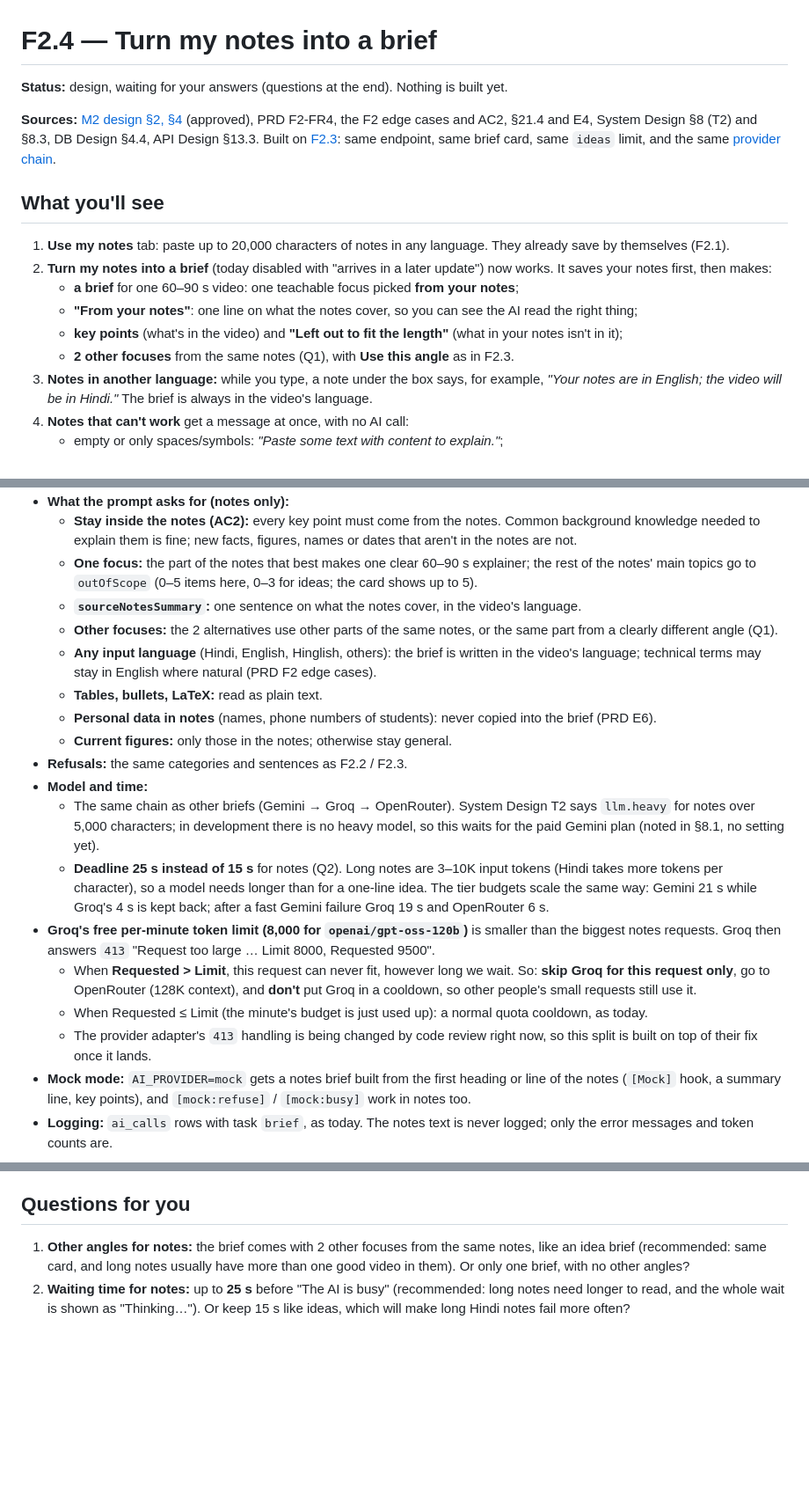
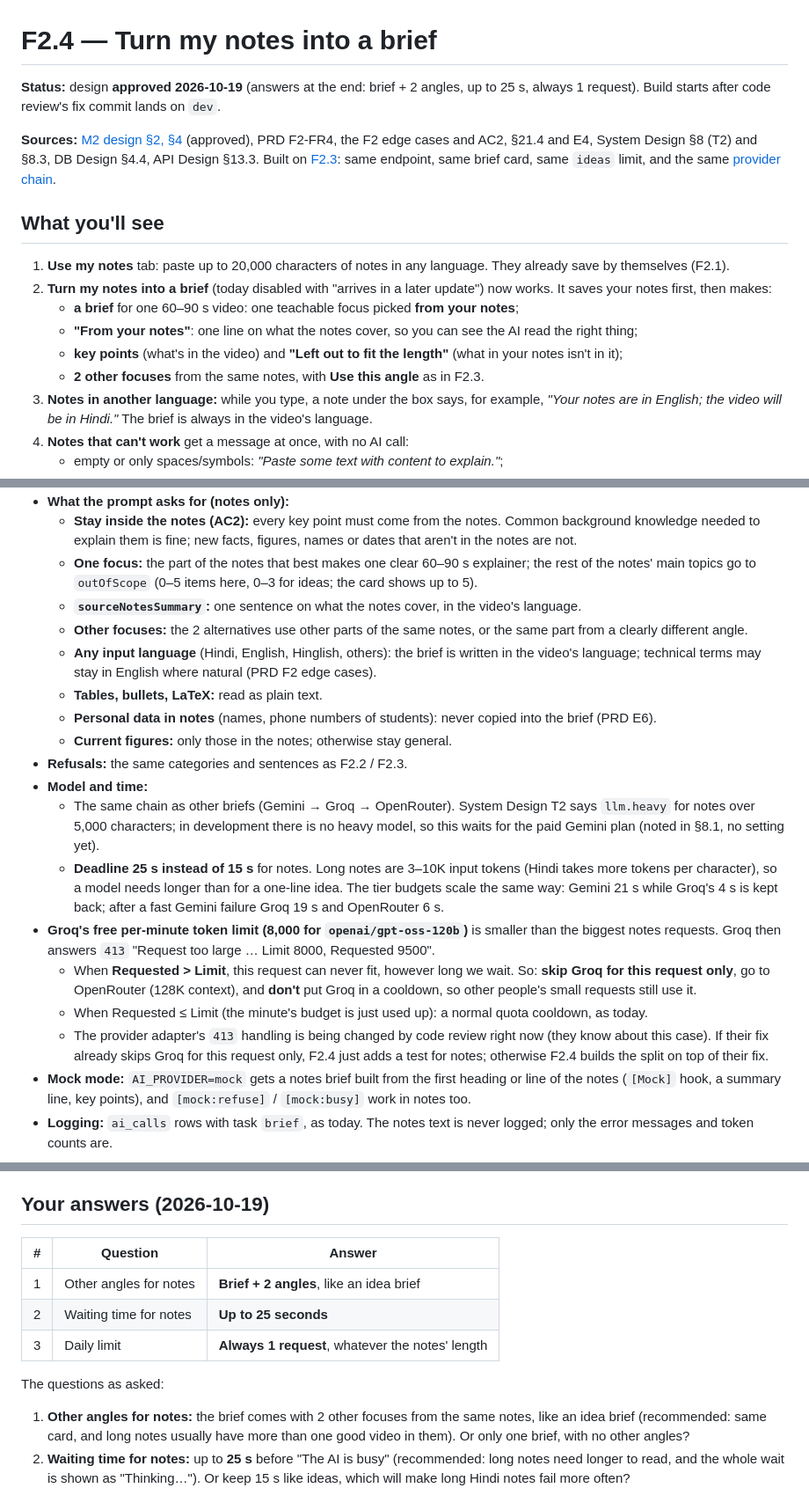
Before and after one commit to ETHANHUNT53/videozilla, a Markdown page: docs/features/F2.4-notes-brief.md, 3 parts joined by grey strips. Shown at 88% size. Rendered like a GitHub page; blank space fills up the shorter version.

Commit message:
docs: F2.4 design approved (brief + 2 angles, 25 s, always 1 request)
Co-Authored-By: Claude Opus 5.5 <noreply@anthropic.com>

```diff
--- a/docs/features/F2.4-notes-brief.md
+++ b/docs/features/F2.4-notes-brief.md
@@ -1,6 +1,6 @@
 # F2.4 — Turn my notes into a brief
 
-**Status:** design, waiting for your answers (questions at the end). Nothing is built yet.
+**Status:** design **approved 2026-10-19** (answers at the end: brief + 2 angles, up to 25 s, always 1 request). Build starts after code review's fix commit lands on `dev`.
 
 **Sources:** [M2 design §2, §4](../M2_DESIGN.md) (approved), PRD F2-FR4, the F2 edge cases and AC2, §21.4 and E4, System Design §8 (T2) and §8.3, DB Design §4.4, API Design §13.3. Built on [F2.3](F2.3-idea-brief.md): same endpoint, same brief card, same `ideas` limit, and the same [provider chain](AI-provider-switch.md#three-tier-chain-added-2026-10-19).
 
@@ -11,7 +11,7 @@
    - **a brief** for one 60–90 s video: one teachable focus picked **from your notes**;
    - **"From your notes"**: one line on what the notes cover, so you can see the AI read the right thing;
    - **key points** (what's in the video) and **"Left out to fit the length"** (what in your notes isn't in it);
-   - **2 other focuses** from the same notes (Q1), with **Use this angle** as in F2.3.
+   - **2 other focuses** from the same notes, with **Use this angle** as in F2.3.
 3. **Notes in another language:** while you type, a note under the box says, for example, *"Your notes are in English; the video will be in Hindi."* The brief is always in the video's language.
 4. **Notes that can't work** get a message at once, with no AI call:
    - empty or only spaces/symbols: *"Paste some text with content to explain."*;
@@ -47,7 +47,7 @@ The `400 { field: "from" }` "arrive in a later update" answer goes away.
   - **Stay inside the notes (AC2):** every key point must come from the notes. Common background knowledge needed to explain them is fine; new facts, figures, names or dates that aren't in the notes are not.
   - **One focus:** the part of the notes that best makes one clear 60–90 s explainer; the rest of the notes' main topics go to `outOfScope` (0–5 items here, 0–3 for ideas; the card shows up to 5).
   - **`sourceNotesSummary`:** one sentence on what the notes cover, in the video's language.
-  - **Other focuses:** the 2 alternatives use other parts of the same notes, or the same part from a clearly different angle (Q1).
+  - **Other focuses:** the 2 alternatives use other parts of the same notes, or the same part from a clearly different angle.
   - **Any input language** (Hindi, English, Hinglish, others): the brief is written in the video's language; technical terms may stay in English where natural (PRD F2 edge cases).
   - **Tables, bullets, LaTeX:** read as plain text.
   - **Personal data in notes** (names, phone numbers of students): never copied into the brief (PRD E6).
@@ -55,11 +55,11 @@ The `400 { field: "from" }` "arrive in a later update" answer goes away.
 - **Refusals:** the same categories and sentences as F2.2 / F2.3.
 - **Model and time:**
   - The same chain as other briefs (Gemini → Groq → OpenRouter). System Design T2 says `llm.heavy` for notes over 5,000 characters; in development there is no heavy model, so this waits for the paid Gemini plan (noted in §8.1, no setting yet).
-  - **Deadline 25 s instead of 15 s** for notes (Q2). Long notes are 3–10K input tokens (Hindi takes more tokens per character), so a model needs longer than for a one-line idea. The tier budgets scale the same way: Gemini 21 s while Groq's 4 s is kept back; after a fast Gemini failure Groq 19 s and OpenRouter 6 s.
+  - **Deadline 25 s instead of 15 s** for notes. Long notes are 3–10K input tokens (Hindi takes more tokens per character), so a model needs longer than for a one-line idea. The tier budgets scale the same way: Gemini 21 s while Groq's 4 s is kept back; after a fast Gemini failure Groq 19 s and OpenRouter 6 s.
 - **Groq's free per-minute token limit (8,000 for `openai/gpt-oss-120b`)** is smaller than the biggest notes requests. Groq then answers `413` "Request too large … Limit 8000, Requested 9500".
   - When **Requested > Limit**, this request can never fit, however long we wait. So: **skip Groq for this request only**, go to OpenRouter (128K context), and **don't** put Groq in a cooldown, so other people's small requests still use it.
   - When Requested ≤ Limit (the minute's budget is just used up): a normal quota cooldown, as today.
-  - The provider adapter's `413` handling is being changed by code review right now, so this split is built on top of their fix once it lands.
+  - The provider adapter's `413` handling is being changed by code review right now (they know about this case). If their fix already skips Groq for this request only, F2.4 just adds a test for notes; otherwise F2.4 builds the split on top of their fix.
 - **Mock mode:** `AI_PROVIDER=mock` gets a notes brief built from the first heading or line of the notes (`[Mock]` hook, a summary line, key points), and `[mock:refuse]` / `[mock:busy]` work in notes too.
 - **Logging:** `ai_calls` rows with task `brief`, as today. The notes text is never logged; only the error messages and token counts are.
 
@@ -90,7 +90,16 @@ The `400 { field: "from" }` "arrive in a later update" answer goes away.
 6. `npm test`, typecheck, lint; a browser check in mock mode (if a dev server can run then), then commit and push on `dev` and wait for CI. No live AI call: that's your check.
 7. Stop. F2.5 doesn't start.
 
-## Questions for you
+## Your answers (2026-10-19)
+
+| # | Question | Answer |
+|---|---|---|
+| 1 | Other angles for notes | **Brief + 2 angles**, like an idea brief |
+| 2 | Waiting time for notes | **Up to 25 seconds** |
+| 3 | Daily limit | **Always 1 request**, whatever the notes' length |
+
+The questions as asked:
+
 
 1. **Other angles for notes:** the brief comes with 2 other focuses from the same notes, like an idea brief (recommended: same card, and long notes usually have more than one good video in them). Or only one brief, with no other angles?
 2. **Waiting time for notes:** up to **25 s** before "The AI is busy" (recommended: long notes need longer to read, and the whole wait is shown as "Thinking…"). Or keep 15 s like ideas, which will make long Hindi notes fail more often?
```
Also changed, not shown: other parts of docs/features/F2.4-notes-brief.md (+1 -1 lines), docs/PROJECT_STATUS.md (+2 -1 lines).
